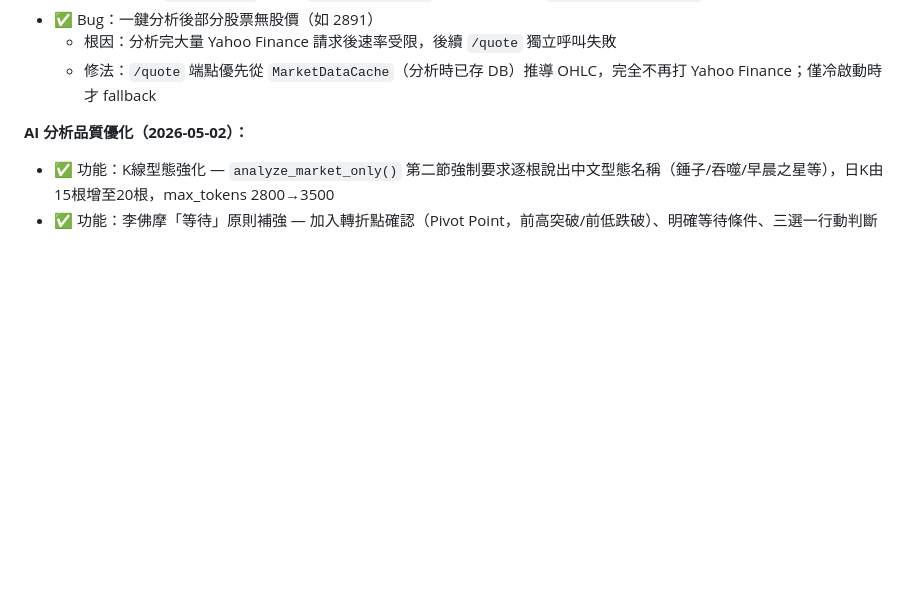
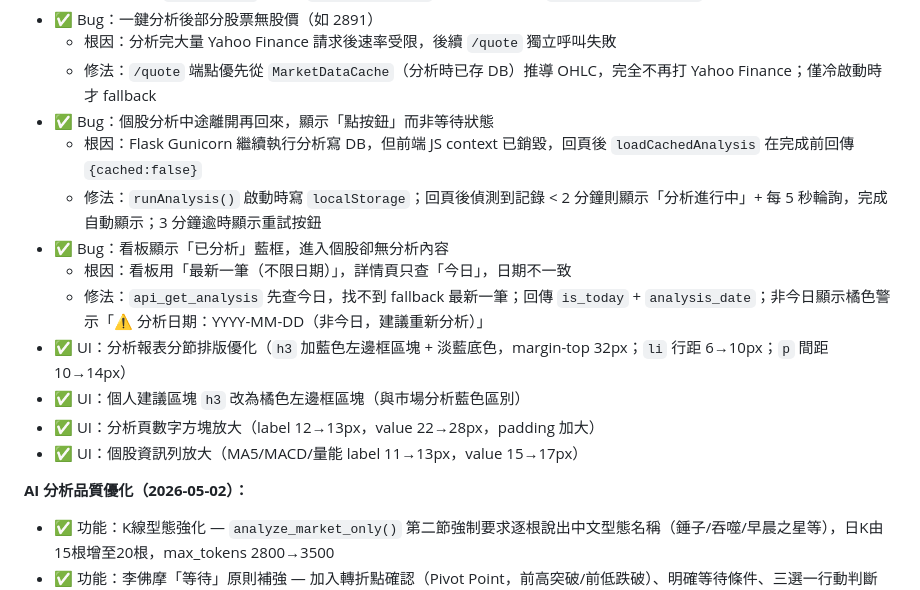
Before and after one commit to Jason690926/investment-system, a Markdown page: plan.md, the part around the change. Drawn GitHub-style; blank space fills up the shorter version.

Commit message:
docs: update plan with 2026-05-03 bug fixes and UI improvements

```diff
--- a/plan.md
+++ b/plan.md
@@ -349,6 +349,16 @@ jobs:
 - ✅ Bug：一鍵分析後部分股票無股價（如 2891）
   - 根因：分析完大量 Yahoo Finance 請求後速率受限，後續 `/quote` 獨立呼叫失敗
   - 修法：`/quote` 端點優先從 `MarketDataCache`（分析時已存 DB）推導 OHLC，完全不再打 Yahoo Finance；僅冷啟動時才 fallback
+- ✅ Bug：個股分析中途離開再回來，顯示「點按鈕」而非等待狀態
+  - 根因：Flask Gunicorn 繼續執行分析寫 DB，但前端 JS context 已銷毀，回頁後 `loadCachedAnalysis` 在完成前回傳 `{cached:false}`
+  - 修法：`runAnalysis()` 啟動時寫 `localStorage`；回頁後偵測到記錄 < 2 分鐘則顯示「分析進行中」+ 每 5 秒輪詢，完成自動顯示；3 分鐘逾時顯示重試按鈕
+- ✅ Bug：看板顯示「已分析」藍框，進入個股卻無分析內容
+  - 根因：看板用「最新一筆（不限日期）」，詳情頁只查「今日」，日期不一致
+  - 修法：`api_get_analysis` 先查今日，找不到 fallback 最新一筆；回傳 `is_today` + `analysis_date`；非今日顯示橘色警示「⚠ 分析日期：YYYY-MM-DD（非今日，建議重新分析）」
+- ✅ UI：分析報表分節排版優化（`h3` 加藍色左邊框區塊 + 淡藍底色，margin-top 32px；`li` 行距 6→10px；`p` 間距 10→14px）
+- ✅ UI：個人建議區塊 `h3` 改為橘色左邊框區塊（與市場分析藍色區別）
+- ✅ UI：分析頁數字方塊放大（label 12→13px，value 22→28px，padding 加大）
+- ✅ UI：個股資訊列放大（MA5/MACD/量能 label 11→13px，value 15→17px）
 
 **AI 分析品質優化（2026-05-02）：**
 - ✅ 功能：K線型態強化 — `analyze_market_only()` 第二節強制要求逐根說出中文型態名稱（錘子/吞噬/早晨之星等），日K由15根增至20根，max_tokens 2800→3500
```
